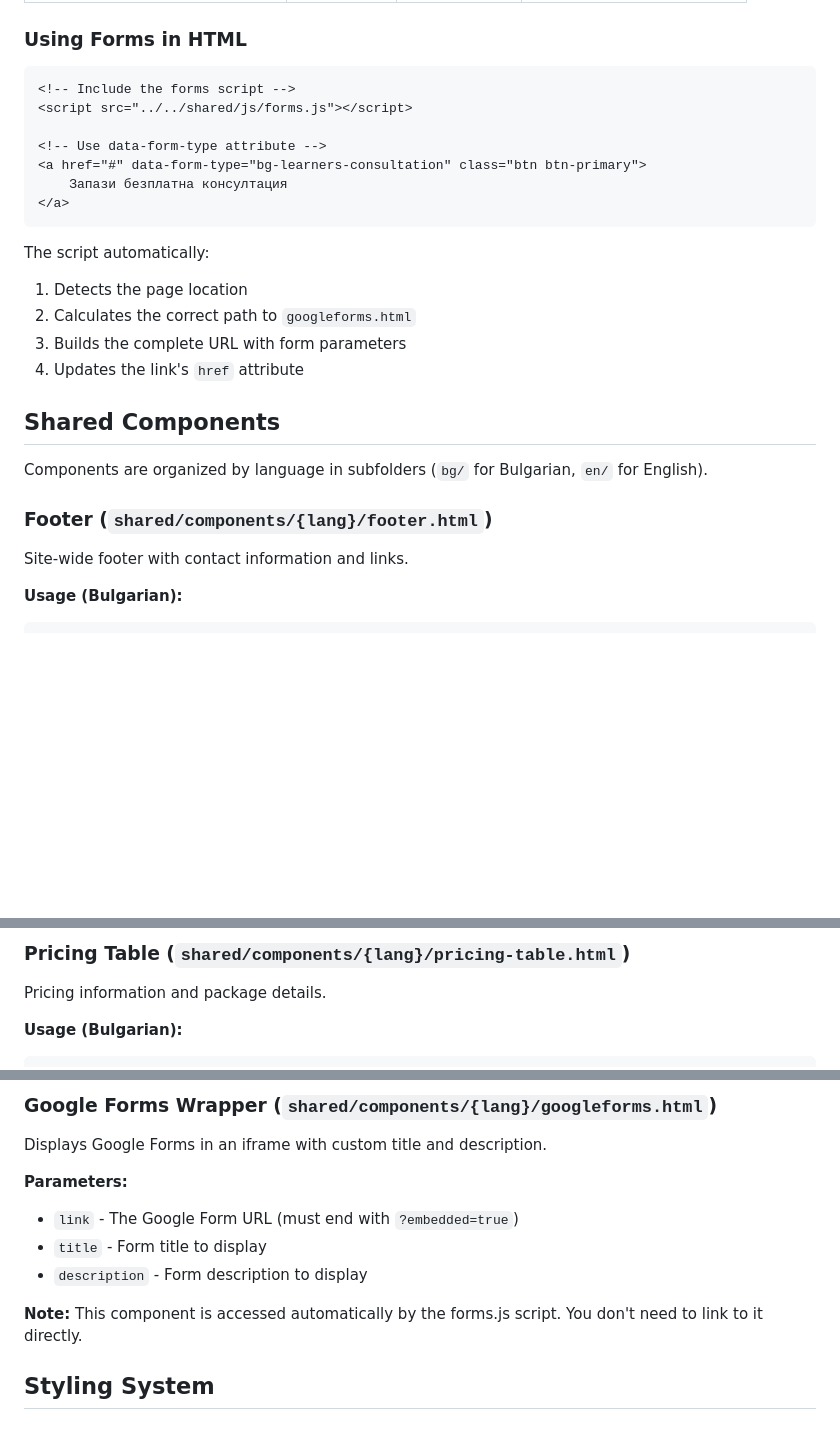
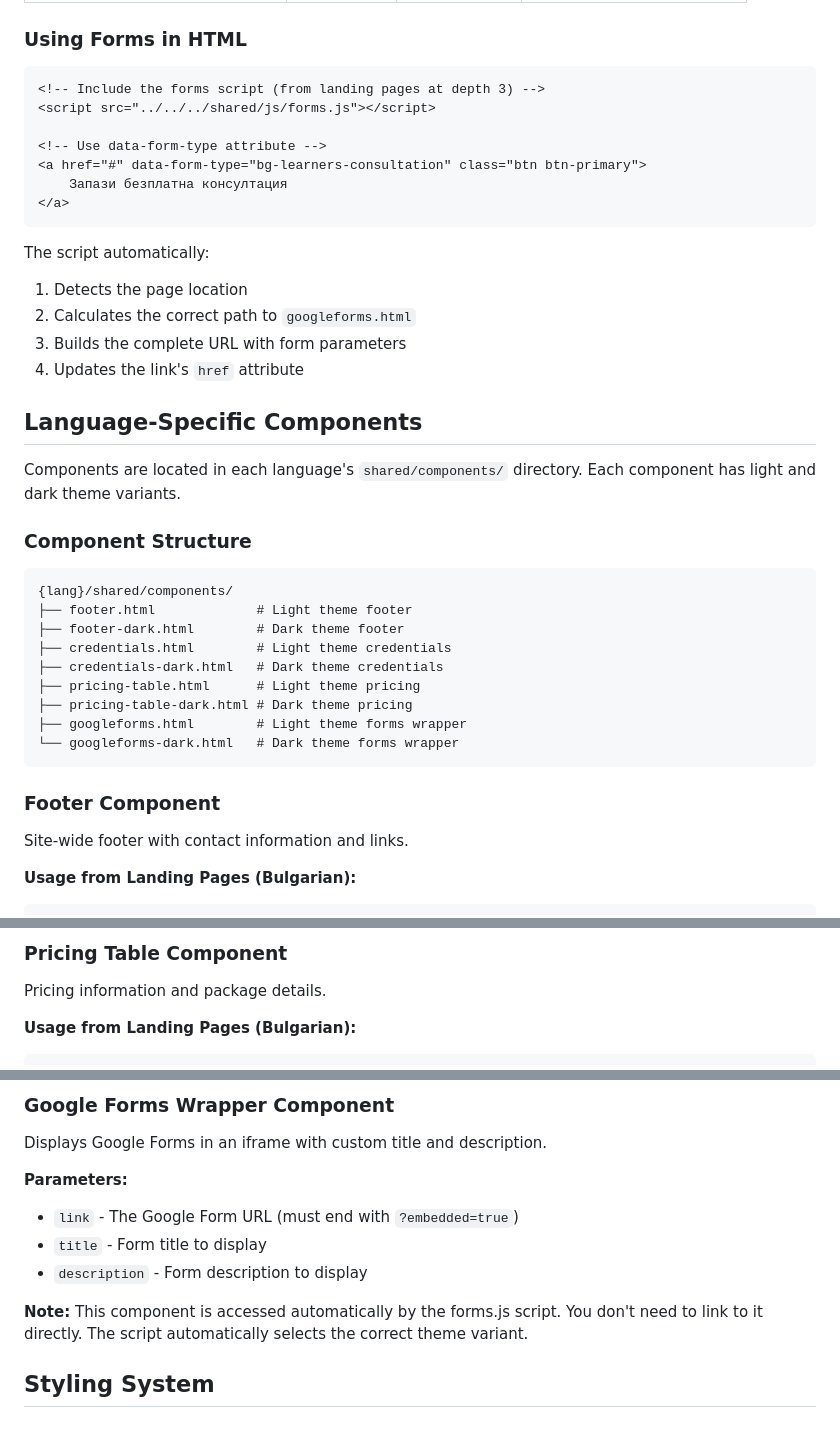
Before and after one commit to tutorialeks/tutorialeks.github.io, a Markdown page: PROJECT_STRUCTURE.md, 3 parts joined by grey strips. Drawn GitHub-style; blank space fills up the shorter version.

````diff
--- a/PROJECT_STRUCTURE.md
+++ b/PROJECT_STRUCTURE.md
@@ -170,8 +174,8 @@ Form types follow this pattern: `{language}-{audience}-{formType}`
 ### Using Forms in HTML
 
 ```html
-<!-- Include the forms script -->
-<script src="../../shared/js/forms.js"></script>
+<!-- Include the forms script (from landing pages at depth 3) -->
+<script src="../../../shared/js/forms.js"></script>
 
 <!-- Use data-form-type attribute -->
 <a href="#" data-form-type="bg-learners-consultation" class="btn btn-primary">
@@ -185,13 +189,27 @@ The script automatically:
 3. Builds the complete URL with form parameters
 4. Updates the link's `href` attribute
 
-## Shared Components
+## Language-Specific Components
 
-Components are organized by language in subfolders (`bg/` for Bulgarian, `en/` for English).
+Components are located in each language's `shared/components/` directory. Each component has light and dark theme variants.
 
-### Footer (`shared/components/{lang}/footer.html`)
+### Component Structure
+
+```
+{lang}/shared/components/
+├── footer.html             # Light theme footer
+├── footer-dark.html        # Dark theme footer
+├── credentials.html        # Light theme credentials
+├── credentials-dark.html   # Dark theme credentials
+├── pricing-table.html      # Light theme pricing
+├── pricing-table-dark.html # Dark theme pricing
+├── googleforms.html        # Light theme forms wrapper
+└── googleforms-dark.html   # Dark theme forms wrapper
+```
+
+### Footer Component
 
 Site-wide footer with contact information and links.
 
-**Usage (Bulgarian):**
+**Usage from Landing Pages (Bulgarian):**
 ```html
@@ -225,8 +242,8 @@ About section with credentials, certifications, and experience.
 ```
 
-### Pricing Table (`shared/components/{lang}/pricing-table.html`)
+### Pricing Table Component
 
 Pricing information and package details.
 
-**Usage (Bulgarian):**
+**Usage from Landing Pages (Bulgarian):**
 ```html
@@ -238,6 +259,6 @@ Pricing information and package details.
 ```
 
-### Google Forms Wrapper (`shared/components/{lang}/googleforms.html`)
+### Google Forms Wrapper Component
 
 Displays Google Forms in an iframe with custom title and description.
 
@@ -246,7 +267,7 @@ Displays Google Forms in an iframe with custom title and description.
 - `title` - Form title to display
 - `description` - Form description to display
 
-**Note:** This component is accessed automatically by the forms.js script. You don't need to link to it directly.
+**Note:** This component is accessed automatically by the forms.js script. You don't need to link to it directly. The script automatically selects the correct theme variant.
 
 ## Styling System
 
````
Also changed, not shown: other parts of PROJECT_STRUCTURE.md (+67 -60 lines).
